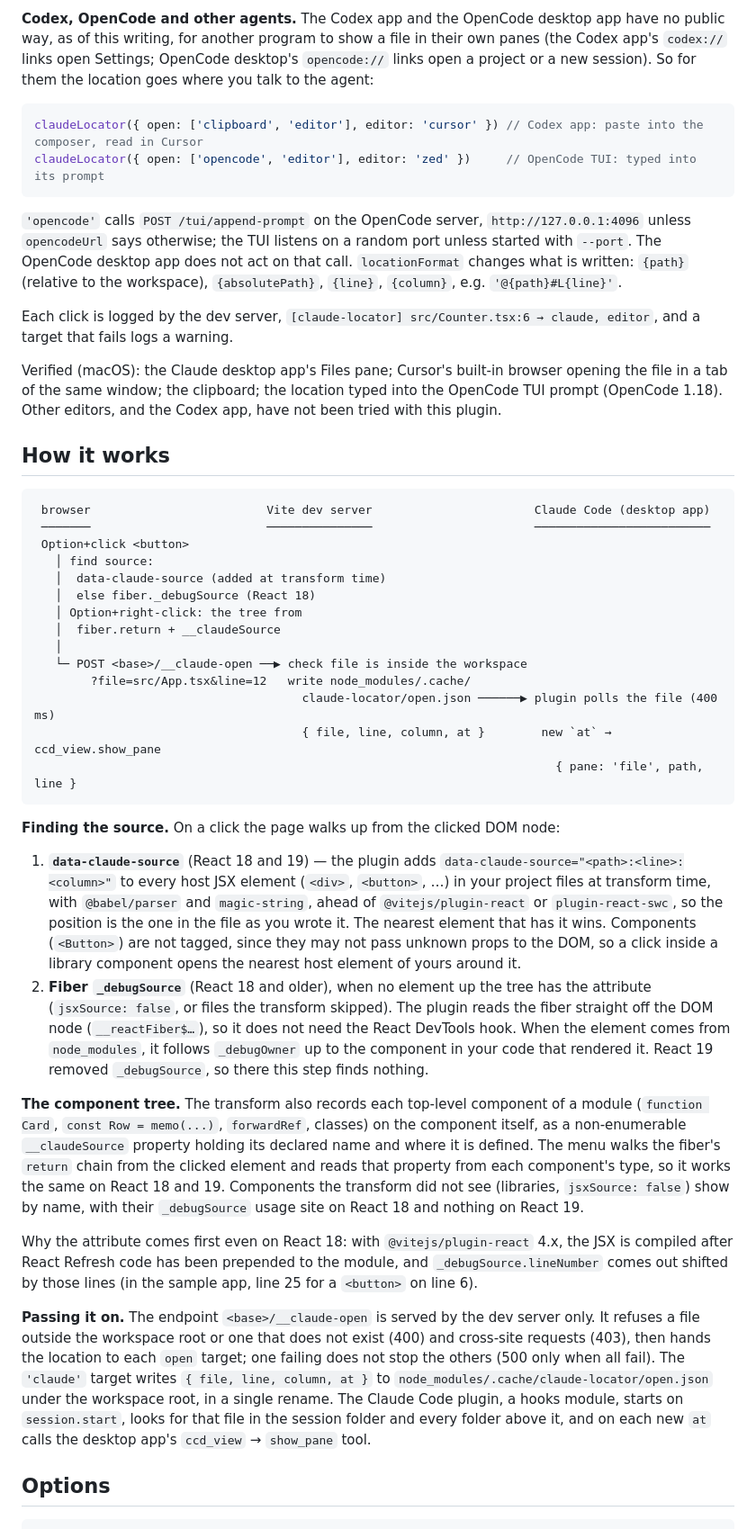
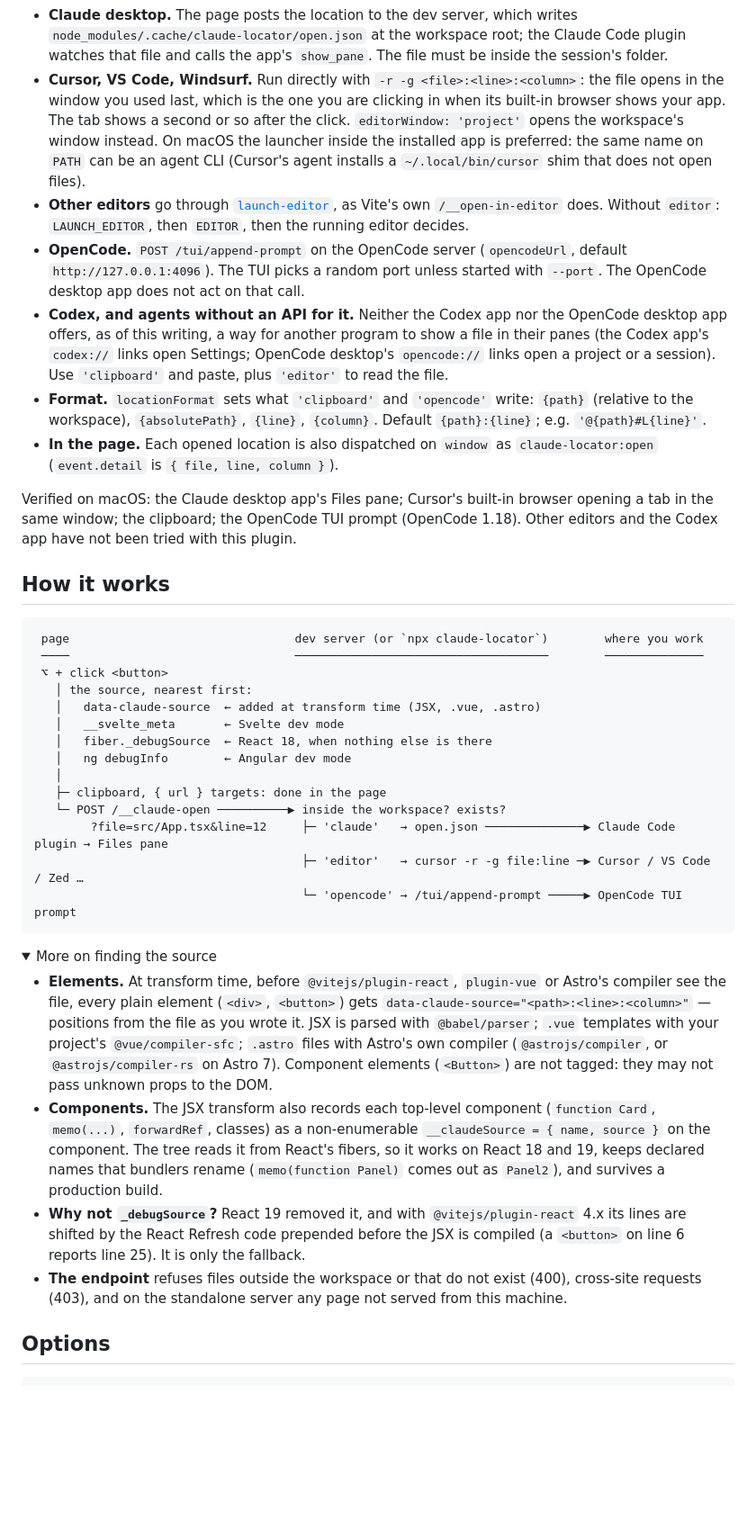
Before and after one commit to Aaqibhafeezkhan/claude-locator, a Markdown page: README.md, the part around one of its changes. Shown at 90% size. Rendered like a GitHub page; folded sections open; blank space fills up the shorter version.

````diff
--- a/README.md
+++ b/README.md
@@ -90,46 +138,44 @@ So in Cursor, Windsurf or VS Code with an agent, the agent's built-in browser ca
 
-**Codex, OpenCode and other agents.** The Codex app and the OpenCode desktop app have no public way, as of this writing, for another program to show a file in their own panes (the Codex app's `codex://` links open Settings; OpenCode desktop's `opencode://` links open a project or a new session). So for them the location goes where you talk to the agent:
+- **Claude desktop.** The page posts the location to the dev server, which writes `node_modules/.cache/claude-locator/open.json` at the workspace root; the Claude Code plugin watches that file and calls the app's `show_pane`. The file must be inside the session's folder.
+- **Cursor, VS Code, Windsurf.** Run directly with `-r -g <file>:<line>:<column>`: the file opens in the window you used last, which is the one you are clicking in when its built-in browser shows your app. The tab shows a second or so after the click. `editorWindow: 'project'` opens the workspace's window instead. On macOS the launcher inside the installed app is preferred: the same name on `PATH` can be an agent CLI (Cursor's agent installs a `~/.local/bin/cursor` shim that does not open files).
+- **Other editors** go through [`launch-editor`](https://github.com/vitejs/launch-editor), as Vite's own `/__open-in-editor` does. Without `editor`: `LAUNCH_EDITOR`, then `EDITOR`, then the running editor decides.
+- **OpenCode.** `POST /tui/append-prompt` on the OpenCode server (`opencodeUrl`, default `http://127.0.0.1:4096`). The TUI picks a random port unless started with `--port`. The OpenCode desktop app does not act on that call.
+- **Codex, and agents without an API for it.** Neither the Codex app nor the OpenCode desktop app offers, as of this writing, a way for another program to show a file in their panes (the Codex app's `codex://` links open Settings; OpenCode desktop's `opencode://` links open a project or a session). Use `'clipboard'` and paste, plus `'editor'` to read the file.
+- **Format.** `locationFormat` sets what `'clipboard'` and `'opencode'` write: `{path}` (relative to the workspace), `{absolutePath}`, `{line}`, `{column}`. Default `{path}:{line}`; e.g. `'@{path}#L{line}'`.
+- **In the page.** Each opened location is also dispatched on `window` as `claude-locator:open` (`event.detail` is `{ file, line, column }`).
 
-```ts
-claudeLocator({ open: ['clipboard', 'editor'], editor: 'cursor' }) // Codex app: paste into the composer, read in Cursor
-claudeLocator({ open: ['opencode', 'editor'], editor: 'zed' })     // OpenCode TUI: typed into its prompt
-```
+Verified on macOS: the Claude desktop app's Files pane; Cursor's built-in browser opening a tab in the same window; the clipboard; the OpenCode TUI prompt (OpenCode 1.18). Other editors and the Codex app have not been tried with this plugin.
 
-`'opencode'` calls `POST /tui/append-prompt` on the OpenCode server, `http://127.0.0.1:4096` unless `opencodeUrl` says otherwise; the TUI listens on a random port unless started with `--port`. The OpenCode desktop app does not act on that call. `locationFormat` changes what is written: `{path}` (relative to the workspace), `{absolutePath}`, `{line}`, `{column}`, e.g. `'@{path}#L{line}'`.
-
-Each click is logged by the dev server, `[claude-locator] src/Counter.tsx:6 → claude, editor`, and a target that fails logs a warning.
-
-Verified (macOS): the Claude desktop app's Files pane; Cursor's built-in browser opening the file in a tab of the same window; the clipboard; the location typed into the OpenCode TUI prompt (OpenCode 1.18). Other editors, and the Codex app, have not been tried with this plugin.
+</details>
 
 ## How it works
 
 ```
- browser                         Vite dev server                       Claude Code (desktop app)
- ───────                         ───────────────                       ─────────────────────────
- Option+click <button>
-   │ find source:
-   │  data-claude-source (added at transform time)
-   │  else fiber._debugSource (React 18)
-   │ Option+right-click: the tree from
-   │  fiber.return + __claudeSource
+ page                                dev server (or `npx claude-locator`)        where you work
+ ────                                ────────────────────────────────────        ──────────────
+ ⌥ + click <button>
+   │ the source, nearest first:
+   │   data-claude-source  ← added at transform time (JSX, .vue, .astro)
+   │   __svelte_meta       ← Svelte dev mode
+   │   fiber._debugSource  ← React 18, when nothing else is there
+   │   ng debugInfo        ← Angular dev mode
    │
-   └─ POST <base>/__claude-open ──▶ check file is inside the workspace
-        ?file=src/App.tsx&line=12   write node_modules/.cache/
-                                      claude-locator/open.json ──────▶ plugin polls the file (400 ms)
-                                      { file, line, column, at }        new `at` → ccd_view.show_pane
-                                                                          { pane: 'file', path, line }
+   ├─ clipboard, { url } targets: done in the page
+   └─ POST /__claude-open ──────────▶ inside the workspace? exists?
+        ?file=src/App.tsx&line=12     ├─ 'claude'   → open.json ──────────────▶ Claude Code plugin → Files pane
+                                      ├─ 'editor'   → cursor -r -g file:line ─▶ Cursor / VS Code / Zed …
+                                      └─ 'opencode' → /tui/append-prompt ─────▶ OpenCode TUI prompt
 ```
 
-**Finding the source.** On a click the page walks up from the clicked DOM node:
+<details>
+<summary>More on finding the source</summary>
 
-1. **`data-claude-source`** (React 18 and 19) — the plugin adds `data-claude-source="<path>:<line>:<column>"` to every host JSX element (`<div>`, `<button>`, …) in your project files at transform time, with `@babel/parser` and `magic-string`, ahead of `@vitejs/plugin-react` or `plugin-react-swc`, so the position is the one in the file as you wrote it. The nearest element that has it wins. Components (`<Button>`) are not tagged, since they may not pass unknown props to the DOM, so a click inside a library component opens the nearest host element of yours around it.
-2. **Fiber `_debugSource`** (React 18 and older), when no element up the tree has the attribute (`jsxSource: false`, or files the transform skipped). The plugin reads the fiber straight off the DOM node (`__reactFiber$…`), so it does not need the React DevTools hook. When the element comes from `node_modules`, it follows `_debugOwner` up to the component in your code that rendered it. React 19 removed `_debugSource`, so there this step finds nothing.
+- **Elements.** At transform time, before `@vitejs/plugin-react`, `plugin-vue` or Astro's compiler see the file, every plain element (`<div>`, `<button>`) gets `data-claude-source="<path>:<line>:<column>"` — positions from the file as you wrote it. JSX is parsed with `@babel/parser`; `.vue` templates with your project's `@vue/compiler-sfc`; `.astro` files with Astro's own compiler (`@astrojs/compiler`, or `@astrojs/compiler-rs` on Astro 7). Component elements (`<Button>`) are not tagged: they may not pass unknown props to the DOM.
+- **Components.** The JSX transform also records each top-level component (`function Card`, `memo(...)`, `forwardRef`, classes) as a non-enumerable `__claudeSource = { name, source }` on the component. The tree reads it from React's fibers, so it works on React 18 and 19, keeps declared names that bundlers rename (`memo(function Panel)` comes out as `Panel2`), and survives a production build.
+- **Why not `_debugSource`?** React 19 removed it, and with `@vitejs/plugin-react` 4.x its lines are shifted by the React Refresh code prepended before the JSX is compiled (a `<button>` on line 6 reports line 25). It is only the fallback.
+- **The endpoint** refuses files outside the workspace or that do not exist (400), cross-site requests (403), and on the standalone server any page not served from this machine.
 
-**The component tree.** The transform also records each top-level component of a module (`function Card`, `const Row = memo(...)`, `forwardRef`, classes) on the component itself, as a non-enumerable `__claudeSource` property holding its declared name and where it is defined. The menu walks the fiber's `return` chain from the clicked element and reads that property from each component's type, so it works the same on React 18 and 19. Components the transform did not see (libraries, `jsxSource: false`) show by name, with their `_debugSource` usage site on React 18 and nothing on React 19.
-
-Why the attribute comes first even on React 18: with `@vitejs/plugin-react` 4.x, the JSX is compiled after React Refresh code has been prepended to the module, and `_debugSource.lineNumber` comes out shifted by those lines (in the sample app, line 25 for a `<button>` on line 6).
-
-**Passing it on.** The endpoint `<base>/__claude-open` is served by the dev server only. It refuses a file outside the workspace root or one that does not exist (400) and cross-site requests (403), then hands the location to each `open` target; one failing does not stop the others (500 only when all fail). The `'claude'` target writes `{ file, line, column, at }` to `node_modules/.cache/claude-locator/open.json` under the workspace root, in a single rename. The Claude Code plugin, a hooks module, starts on `session.start`, looks for that file in the session folder and every folder above it, and on each new `at` calls the desktop app's `ccd_view` → `show_pane` tool.
+</details>
 
 ## Options
 
````
Also changed, not shown: other parts of README.md (+111 -65 lines), packages/vite-plugin-claude-locator/README.md (+25 -23 lines), docs/demo.gif (added), 2 other files.
